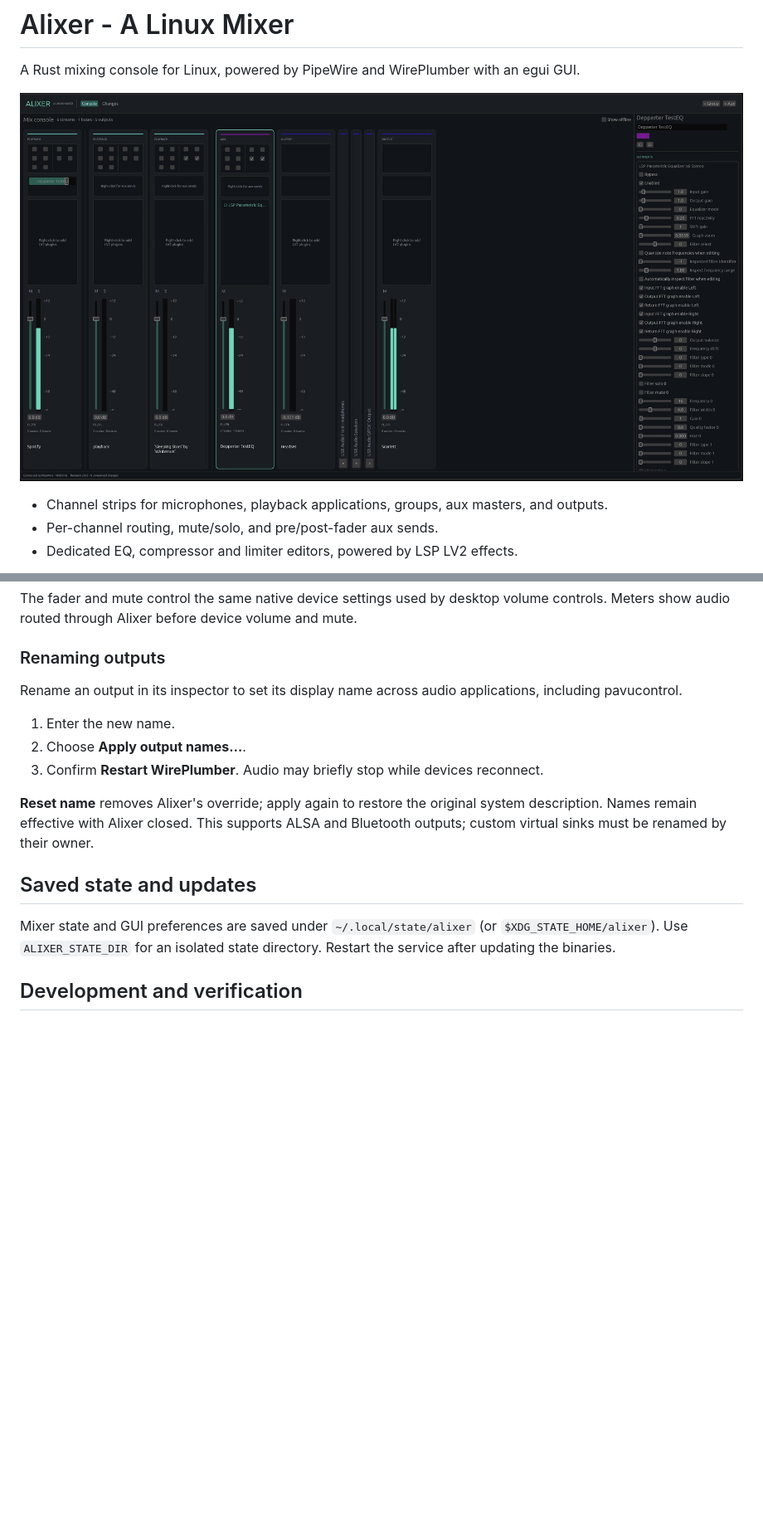
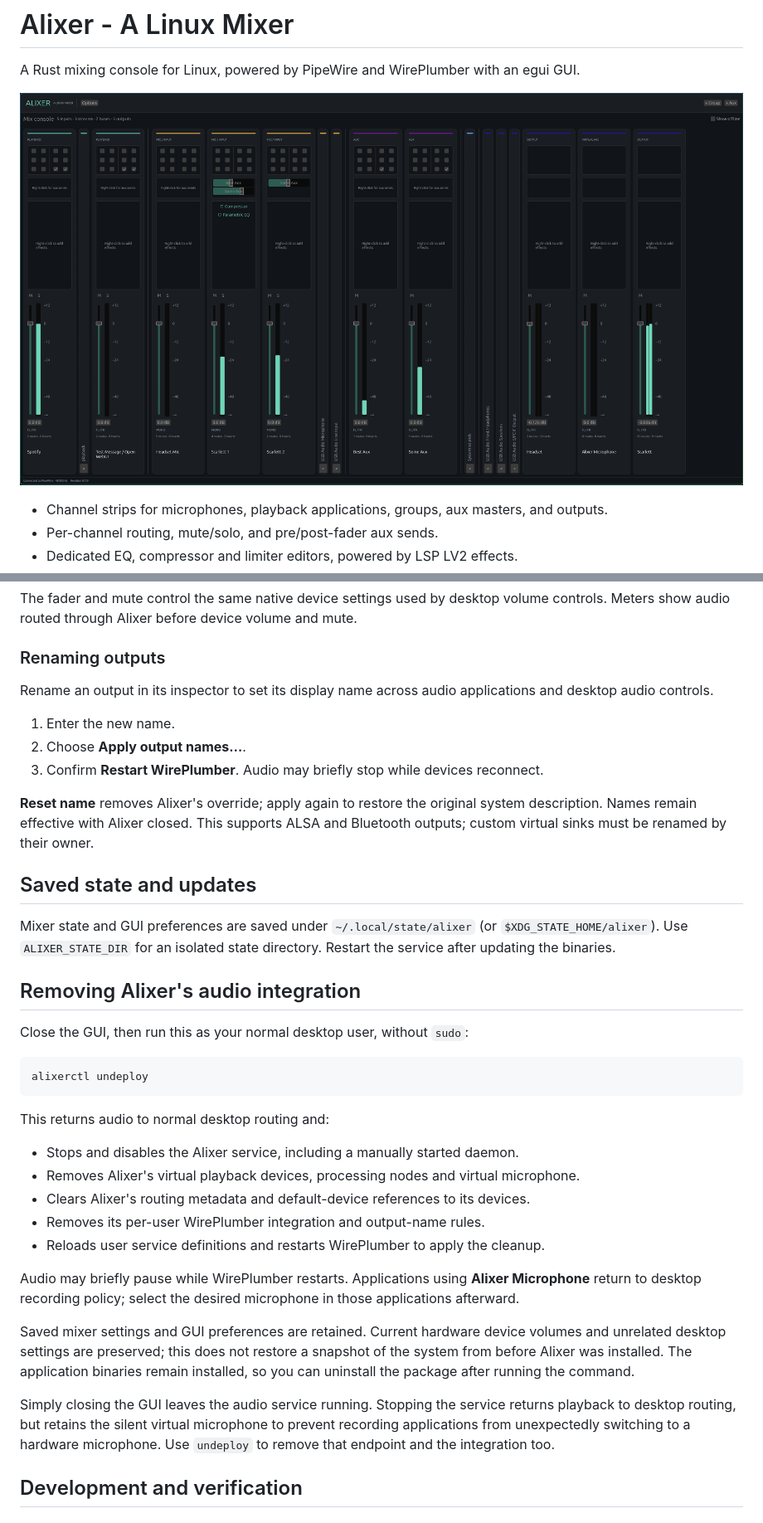
Before and after one commit to awalland/alixer, a Markdown page: README.md, 2 parts joined by grey strips. Shown at 83% size. Rendered like a GitHub page; pictures changed too: img/screenshot.jpg (deleted), img/screenshot.png (added); blank space fills up the shorter version.

````diff
--- a/README.md
+++ b/README.md
@@ -3,7 +3,7 @@
 A Rust mixing console for Linux, powered by PipeWire and WirePlumber with an
 egui GUI.
 
-![Alixer mixing console](img/screenshot.jpg)
+![Alixer mixing console](img/screenshot.png)
 
 - Channel strips for microphones, playback applications, groups, aux masters, and outputs.
 - Per-channel routing, mute/solo, and pre/post-fader aux sends.
@@ -170,7 +227,7 @@ controls. Meters show audio routed through Alixer before device volume and mute.
 ### Renaming outputs
 
 Rename an output in its inspector to set its display name across audio
-applications, including pavucontrol.
+applications and desktop audio controls.
 
 1. Enter the new name.
 2. Choose **Apply output names…**.
@@ -185,6 +242,37 @@ ALSA and Bluetooth outputs; custom virtual sinks must be renamed by their owner.
 Mixer state and GUI preferences are saved under `~/.local/state/alixer` (or
 `$XDG_STATE_HOME/alixer`). Use `ALIXER_STATE_DIR` for an isolated state directory.
 Restart the service after updating the binaries.
+
+## Removing Alixer's audio integration
+
+Close the GUI, then run this as your normal desktop user, without `sudo`:
+
+```sh
+alixerctl undeploy
+```
+
+This returns audio to normal desktop routing and:
+
+- Stops and disables the Alixer service, including a manually started daemon.
+- Removes Alixer's virtual playback devices, processing nodes and virtual
+  microphone.
+- Clears Alixer's routing metadata and default-device references to its devices.
+- Removes its per-user WirePlumber integration and output-name rules.
+- Reloads user service definitions and restarts WirePlumber to apply the cleanup.
+
+Audio may briefly pause while WirePlumber restarts. Applications using **Alixer
+Microphone** return to desktop recording policy; select the desired microphone
+in those applications afterward.
+
+Saved mixer settings and GUI preferences are retained. Current hardware device
+volumes and unrelated desktop settings are preserved; this does not restore a
+snapshot of the system from before Alixer was installed. The application binaries
+remain installed, so you can uninstall the package after running the command.
+
+Simply closing the GUI leaves the audio service running. Stopping the service
+returns playback to desktop routing, but retains the silent virtual microphone
+to prevent recording applications from unexpectedly switching to a hardware
+microphone. Use `undeploy` to remove that endpoint and the integration too.
 
 ## Development and verification
 
````
Also changed, not shown: other parts of README.md (+63 -6 lines), packaging/rpm/README.md (+1 -1 lines), 6 other files.
